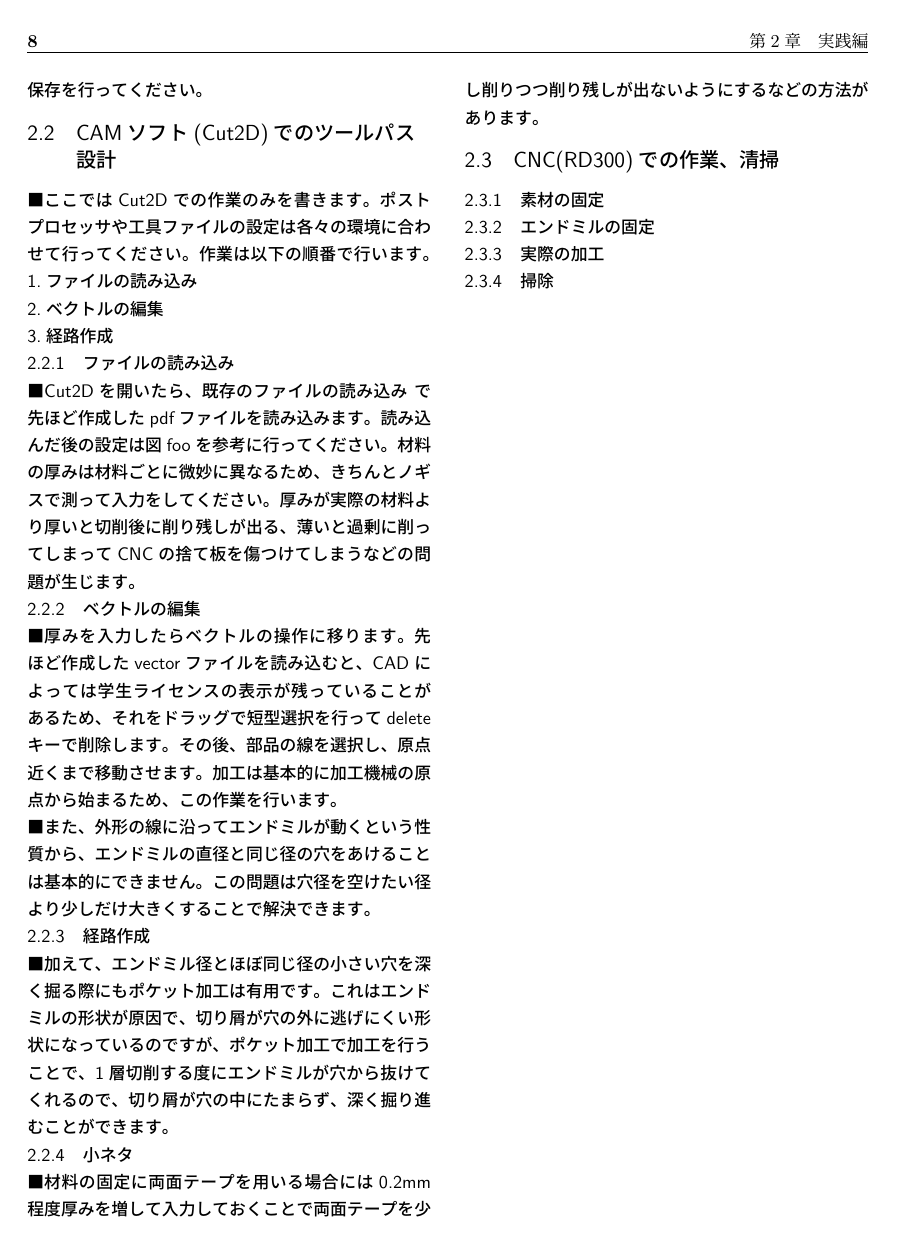
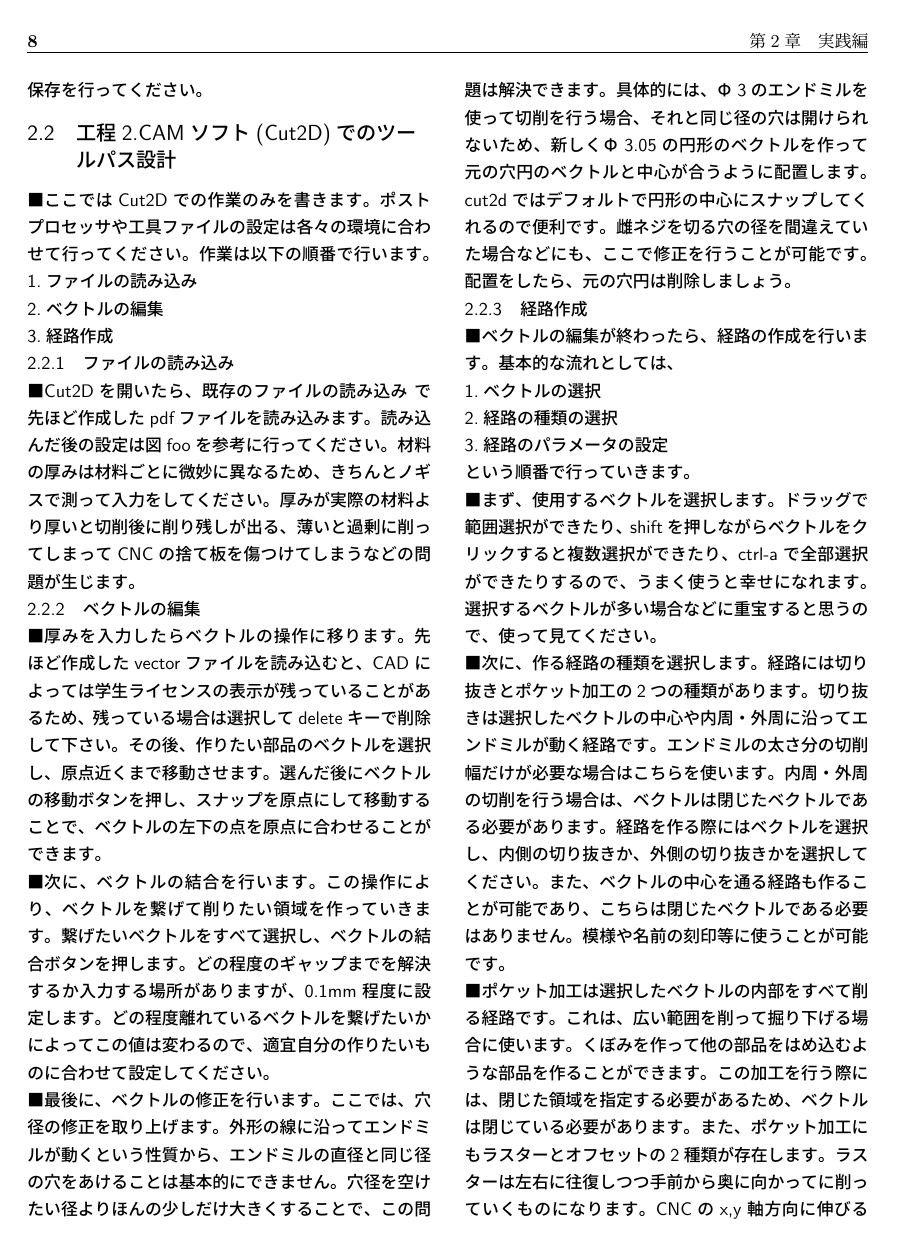
Before and after one commit to makabe0510/cnc_text, a LaTeX book (tex/p-report.tex): page 8 of 11 before the commit and page 8 of 12 after it. Compiled offline with pLaTeX and dvipdfmx.

Commit message:
add 工程3 text

```diff
--- a/tex/p-report.tex
+++ b/tex/p-report.tex
@@ -8,6 +8,10 @@
 \usepackage{pxjahyper}	%pdfのしおりの文字化けを防止する．内部コードを判別して切り替えてくれる
 \usepackage{comment}
 \usepackage{listings}	%ソースコード載せる時に使う
+
+\graphicspath{{../draft/cut2d/}}
+\graphicspath{{../draft/inventor/}}
+
 \begin{document}
 
 \part*{CNC切削加工入門\\文責：ワッシャー(@ntm510)}
@@ -55,3 +59,4 @@
 
 \section{材料の基本}
 
+\paragraph{材料としてよく用いられるものとして、樹脂と金属があります。}
@@ -232,7 +239,7 @@
 3.図面中に隠線を残さない\\
 などが挙げられます。縮尺を1:1にするのは部品のサイズを設計した通りに加工するため、図面中の図表・隠線を消すのはCut2Dで経路を作る時に余計な線をなるべく残さないため行います。inventorの場合、縮尺は図fugaの部分で設定を行います。また、図表は左のバーのJISうんたらの部分を右クリック→削除で消すことができます。それが終わったら、pdf形式で保存を行ってください。}
 
-\section{CAMソフト(Cut2D)でのツールパス設計}
+\section{工程2.CAMソフト(Cut2D)でのツールパス設計}
 \paragraph{ここではCut2Dでの作業のみを書きます。ポストプロセッサや工具ファイルの設定は各々の環境に合わせて行ってください。作業は以下の順番で行います。
 1.ファイルの読み込み\\
 2.ベクトルの編集\\
@@ -240,8 +247,18 @@
 
 \subsection{ファイルの読み込み}
 \paragraph{Cut2Dを開いたら、既存のファイルの読み込み で先ほど作成したpdfファイルを読み込みます。読み込んだ後の設定は図fooを参考に行ってください。材料の厚みは材料ごとに微妙に異なるため、きちんとノギスで測って入力をしてください。厚みが実際の材料より厚いと切削後に削り残しが出る、薄いと過剰に削ってしまってCNCの捨て板を傷つけてしまうなどの問題が生じます。}
+
 \subsection{ベクトルの編集}
-\paragraph{厚みを入力したらベクトルの操作に移ります。先ほど作成したvectorファイルを読み込むと、CADによっては学生ライセンスの表示が残っていることがあるため、それをドラッグで短型選択を行ってdeleteキーで削除します。その後、部品の線を選択し、原点近くまで移動させます。加工は基本的に加工機械の原点から始まるため、この作業を行います。}
-\paragraph{また、外形の線に沿ってエンドミルが動くという性質から、エンドミルの直径と同じ径の穴をあけることは基本的にできません。この問題は穴径を空けたい径より少しだけ大きくすることで解決できます。}
+\paragraph{厚みを入力したらベクトルの操作に移ります。先ほど作成したvectorファイルを読み込むと、CADによっては学生ライセンスの表示が残っていることがあるため、残っている場合は選択してdeleteキーで削除して下さい。その後、作りたい部品のベクトルを選択し、原点近くまで移動させます。選んだ後にベクトルの移動ボタンを押し、スナップを原点にして移動することで、ベクトルの左下の点を原点に合わせることができます。}
+\paragraph{次に、ベクトルの結合を行います。この操作により、ベクトルを繋げて削りたい領域を作っていきます。繋げたいベクトルをすべて選択し、ベクトルの結合ボタンを押します。どの程度のギャップまでを解決するか入力する場所がありますが、0.1mm程度に設定します。どの程度離れているベクトルを繋げたいかによってこの値は変わるので、適宜自分の作りたいものに合わせて設定してください。}
+\paragraph{最後に、ベクトルの修正を行います。ここでは、穴径の修正を取り上げます。外形の線に沿ってエンドミルが動くという性質から、エンドミルの直径と同じ径の穴をあけることは基本的にできません。穴径を空けたい径よりほんの少しだけ大きくすることで、この問題は解決できます。具体的には、Φ3のエンドミルを使って切削を行う場合、それと同じ径の穴は開けられないため、新しくΦ3.05の円形のベクトルを作って元の穴円のベクトルと中心が合うように配置します。cut2dではデフォルトで円形の中心にスナップしてくれるので便利です。雌ネジを切る穴の径を間違えていた場合などにも、ここで修正を行うことが可能です。配置をしたら、元の穴円は削除しましょう。}
+
 \subsection{経路作成}
-\paragraph{加えて、エンドミル径とほぼ同じ径の小さい穴を深く掘る際にもポケット加工は有用です。これはエンドミルの形状が原因で、切り屑が穴の外に逃げにくい形状になっているのですが、ポケット加工で加工を行うことで、1層切削する度にエンドミルが穴から抜けてくれるので、切り屑が穴の中にたまらず、深く掘り進むことができます。}
+\paragraph{ベクトルの編集が終わったら、経路の作成を行います。基本的な流れとしては、\\
+1.ベクトルの選択\\
+2.経路の種類の選択\\
+3.経路のパラメータの設定\\
+という順番で行っていきます。}
+\paragraph{まず、使用するベクトルを選択します。ドラッグで範囲選択ができたり、shiftを押しながらベクトルをクリックすると複数選択ができたり、ctrl-aで全部選択ができたりするので、うまく使うと幸せになれます。選択するベクトルが多い場合などに重宝すると思うので、使って見てください。}
+\paragraph{次に、作る経路の種類を選択します。経路には切り抜きとポケット加工の2つの種類があります。切り抜きは選択したベクトルの中心や内周・外周に沿ってエンドミルが動く経路です。エンドミルの太さ分の切削幅だけが必要な場合はこちらを使います。内周・外周の切削を行う場合は、ベクトルは閉じたベクトルである必要があります。経路を作る際にはベクトルを選択し、内側の切り抜きか、外側の切り抜きかを選択してください。また、ベクトルの中心を通る経路も作ることが可能であり、こちらは閉じたベクトルである必要はありません。模様や名前の刻印等に使うことが可能です。}
+\paragraph{ポケット加工は選択したベクトルの内部をすべて削る経路です。これは、広い範囲を削って掘り下げる場合に使います。くぼみを作って他の部品をはめ込むような部品を作ることができます。この加工を行う際には、閉じた領域を指定する必要があるため、ベクトルは閉じている必要があります。また、ポケット加工にもラスターとオフセットの2種類が存在します。ラスターは左右に往復しつつ手前から奥に向かってに削っていくものになります。CNCのx,y軸方向に伸びる長方形の領域を削る場合には、方向を変更する回数が少ないこの方式が向いています。一方、オフセットは領域内を中心から外側に向かってぐるぐると回るような経路で切削していくものです。こちらは、円形の領域や、x,y軸に対して斜めになった長方形の領域を削る時に有用です。さらに、エンドミル径とほぼ同じ径の小さい穴を深く掘る際にもポケット加工は有用です。これはエンドミルの形状が原因で、切り屑が穴の外に逃げにくい形状になっているのですが、ポケット加工で加工を行うことで、1層切削する度にエンドミルが穴から抜けてくれて、切りくずが外に出やすくなるため、切り屑が穴の中にたまりにくく、深く掘り進むのに向いています。}
@@ -249,4 +270,5 @@
+2.エンドミルの固定ミス\\
+3.エンドミルの清掃忘れ}
+\paragraph{まず厚みの入力ミスについて、}
 \paragraph{材料の固定に両面テープを用いる場合には0.2mm程度厚みを増して入力しておくことで両面テープを少し削りつつ削り残しが出ないようにするなどの方法があります。}
 
-\section{CNC(RD300)での作業、清掃}
-\subsection{素材の固定}
@@ -253,5 +279,5 @@
 \subsection{エンドミルの固定}
-\subsection{実際の加工}
+\subsection{加工}
 \subsection{掃除}
 
 \chapter{応用編}
```
Also changed, not shown: tex/p-report.tex (37 more changed lines).
